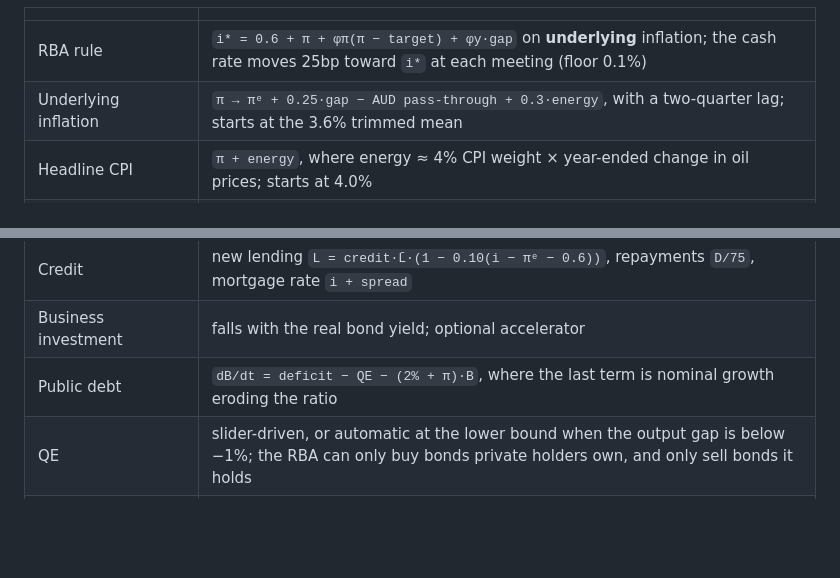
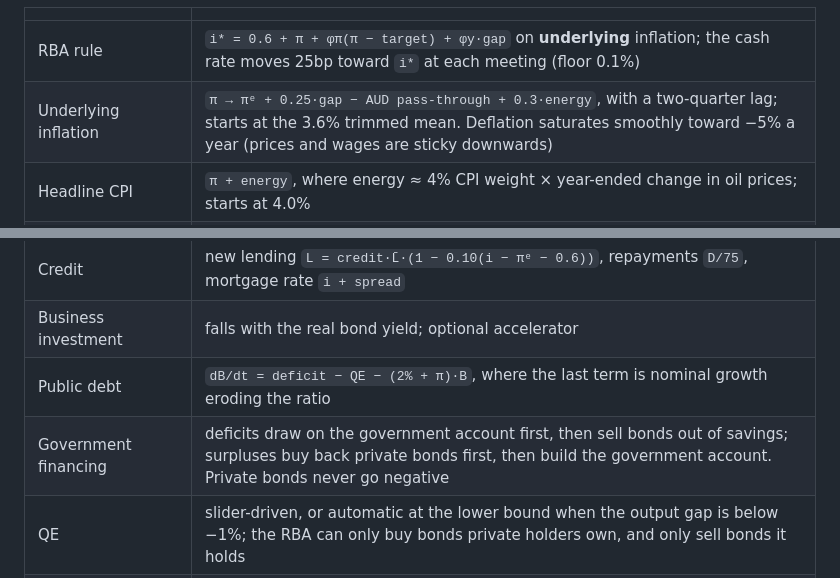
Before and after one commit to 7h3v01d/Phillips-Machine, a Markdown page: README.md, 2 parts joined by grey strips. Rendered like a GitHub page; folded sections open; blank space fills up the shorter version.

```diff
--- a/README.md
+++ b/README.md
@@ -106,7 +108,7 @@ Units: 100 = one quarter of potential GDP, about A$730bn. Rates and inflation ar
 | | |
 |---|---|
 | RBA rule | `i* = 0.6 + π + φπ(π − target) + φy·gap` on **underlying** inflation; the cash rate moves 25bp toward `i*` at each meeting (floor 0.1%) |
-| Underlying inflation | `π → πᵉ + 0.25·gap − AUD pass-through + 0.3·energy`, with a two-quarter lag; starts at the 3.6% trimmed mean |
+| Underlying inflation | `π → πᵉ + 0.25·gap − AUD pass-through + 0.3·energy`, with a two-quarter lag; starts at the 3.6% trimmed mean. Deflation saturates smoothly toward −5% a year (prices and wages are sticky downwards) |
 | Headline CPI | `π + energy`, where energy ≈ 4% CPI weight × year-ended change in oil prices; starts at 4.0% |
 | Expectations | `dπᵉ/dt = 0.12(headline − πᵉ) + 0.10(target − πᵉ)`: people see headline prices, but expectations stay anchored |
 | Household income | `Yd = Y − net taxes − retained profits − mortgage interest and principal + bank payout` |
@@ -114,6 +116,7 @@ Units: 100 = one quarter of potential GDP, about A$730bn. Rates and inflation ar
 | Credit | new lending `L = credit·L̄·(1 − 0.10(i − πᵉ − 0.6))`, repayments `D/75`, mortgage rate `i + spread` |
 | Business investment | falls with the real bond yield; optional accelerator |
 | Public debt | `dB/dt = deficit − QE − (2% + π)·B`, where the last term is nominal growth eroding the ratio |
+| Government financing | deficits draw on the government account first, then sell bonds out of savings; surpluses buy back private bonds first, then build the government account. Private bonds never go negative |
 | QE | slider-driven, or automatic at the lower bound when the output gap is below −1%; the RBA can only buy bonds private holders own, and only sell bonds it holds |
 | Capital flows and AUD | inflow `∝ (i − i_US)`; AUD follows foreign-held balances and commodity prices |
 | Unemployment | Okun's law, `u = 4.5 − 0.5·gap` |
```
Also changed, not shown: other parts of README.md (+10 -7 lines), CHANGELOG.md (+16 -0 lines), docs/img/classic-1949.png, docs/img/modern.png, docs/img/oil-shock.png, 5 other files.
